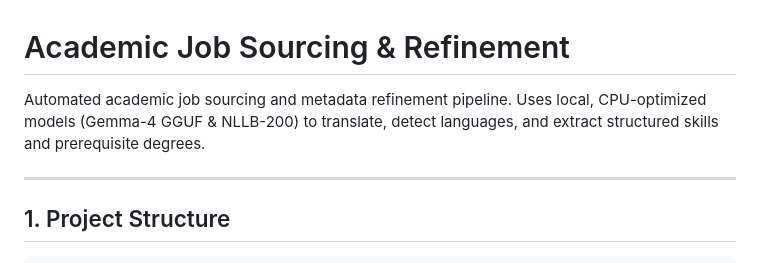
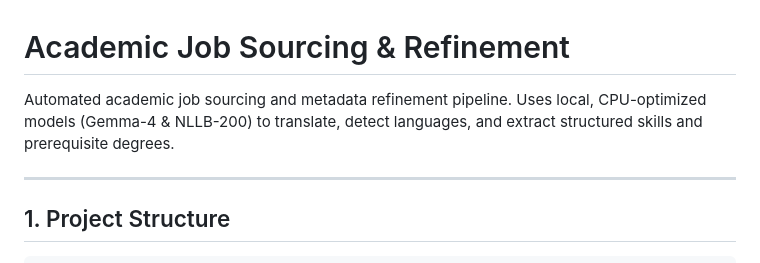
Before and after one commit to drLacheheb/academix, a Markdown page: README.md, the part around the change. Drawn GitHub-style.

Commit message:
docs: update README

```diff
--- a/README.md
+++ b/README.md
@@ -1,6 +1,6 @@
 # Academic Job Sourcing & Refinement
 
-Automated academic job sourcing and metadata refinement pipeline. Uses local, CPU-optimized models (Gemma-4 GGUF & NLLB-200) to translate, detect languages, and extract structured skills and prerequisite degrees.
+Automated academic job sourcing and metadata refinement pipeline. Uses local, CPU-optimized models (Gemma-4 & NLLB-200) to translate, detect languages, and extract structured skills and prerequisite degrees.
 
 ---
 
```
